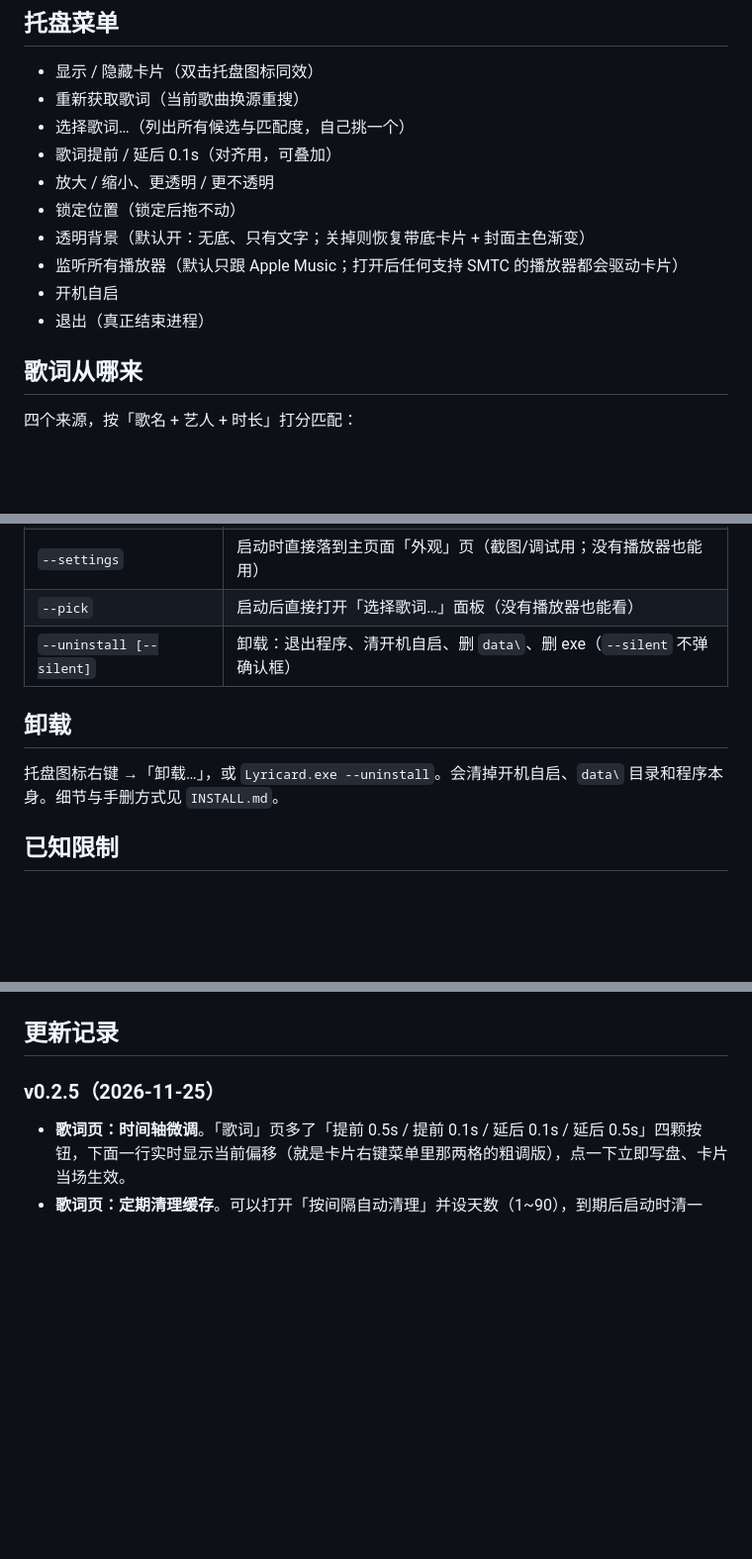
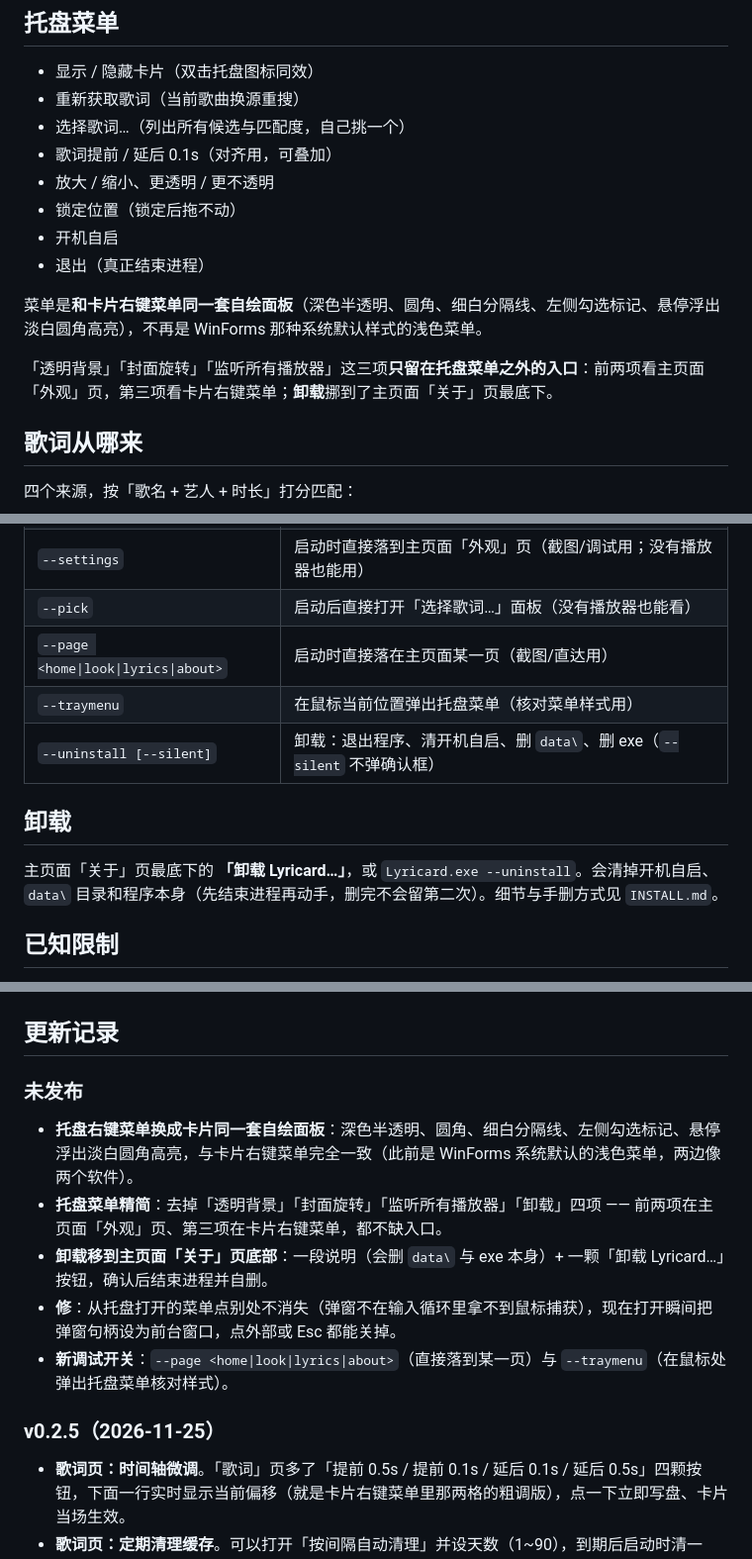
Before and after one commit to Liangpige/Lyricard, a Markdown page: README.md, 3 parts joined by grey strips. Shown at 99% size. GitHub-like rendering; blank space fills up the shorter version.

```diff
--- a/README.md
+++ b/README.md
@@ -173,10 +173,12 @@
 - 歌词提前 / 延后 0.1s（对齐用，可叠加）
 - 放大 / 缩小、更透明 / 更不透明
 - 锁定位置（锁定后拖不动）
-- 透明背景（默认开：无底、只有文字；关掉则恢复带底卡片 + 封面主色渐变）
-- 监听所有播放器（默认只跟 Apple Music；打开后任何支持 SMTC 的播放器都会驱动卡片）
 - 开机自启
 - 退出（真正结束进程）
+
+菜单是**和卡片右键菜单同一套自绘面板**（深色半透明、圆角、细白分隔线、左侧勾选标记、悬停浮出淡白圆角高亮），不再是 WinForms 那种系统默认样式的浅色菜单。
+
+「透明背景」「封面旋转」「监听所有播放器」这三项**只留在托盘菜单之外的入口**：前两项看主页面「外观」页，第三项看卡片右键菜单；**卸载**挪到了主页面「关于」页最底下。
 
 ## 歌词从哪来
 
@@ -275,11 +277,13 @@ bash build.sh                 # 编译到 bin\，并（如果有安装目录）
 | `--lyrtest 歌名 艺人 [时长]` | 离线跑一遍歌词链路，结果写 `data\lyrtest.txt` |
 | `--settings` | 启动时直接落到主页面「外观」页（截图/调试用；没有播放器也能用） |
 | `--pick` | 启动后直接打开「选择歌词…」面板（没有播放器也能看） |
+| `--page <home\|look\|lyrics\|about>` | 启动时直接落在主页面某一页（截图/直达用） |
+| `--traymenu` | 在鼠标当前位置弹出托盘菜单（核对菜单样式用） |
 | `--uninstall [--silent]` | 卸载：退出程序、清开机自启、删 `data\`、删 exe（`--silent` 不弹确认框） |
 
 ## 卸载
 
-托盘图标右键 →「卸载…」，或 `Lyricard.exe --uninstall`。会清掉开机自启、`data\` 目录和程序本身。细节与手删方式见 `INSTALL.md`。
+主页面「关于」页最底下的 **「卸载 Lyricard…」**，或 `Lyricard.exe --uninstall`。会清掉开机自启、`data\` 目录和程序本身（先结束进程再动手，删完不会留第二次）。细节与手删方式见 `INSTALL.md`。
 
 ## 已知限制
 
@@ -355,6 +359,14 @@ bash build.sh                 # 编译到 bin\，并（如果有安装目录）
 
 ## 更新记录
 
+### 未发布
+
+- **托盘右键菜单换成卡片同一套自绘面板**：深色半透明、圆角、细白分隔线、左侧勾选标记、悬停浮出淡白圆角高亮，与卡片右键菜单完全一致（此前是 WinForms 系统默认的浅色菜单，两边像两个软件）。
+- **托盘菜单精简**：去掉「透明背景」「封面旋转」「监听所有播放器」「卸载」四项 —— 前两项在主页面「外观」页、第三项在卡片右键菜单，都不缺入口。
+- **卸载移到主页面「关于」页底部**：一段说明（会删 `data\` 与 exe 本身）+ 一颗「卸载 Lyricard…」按钮，确认后结束进程并自删。
+- **修**：从托盘打开的菜单点别处不消失（弹窗不在输入循环里拿不到鼠标捕获），现在打开瞬间把弹窗句柄设为前台窗口，点外部或 Esc 都能关掉。
+- **新调试开关**：`--page <home|look|lyrics|about>`（直接落到某一页）与 `--traymenu`（在鼠标处弹出托盘菜单核对样式）。
+
 ### v0.2.5（2026-11-25）
 
 - **歌词页：时间轴微调**。「歌词」页多了「提前 0.5s / 提前 0.1s / 延后 0.1s / 延后 0.5s」四颗按钮，下面一行实时显示当前偏移（就是卡片右键菜单里那两格的粗调版），点一下立即写盘、卡片当场生效。
```
Also changed, not shown: INSTALL.md (+2 -2 lines), docs/about-uninstall.png (added), 5 other files.
